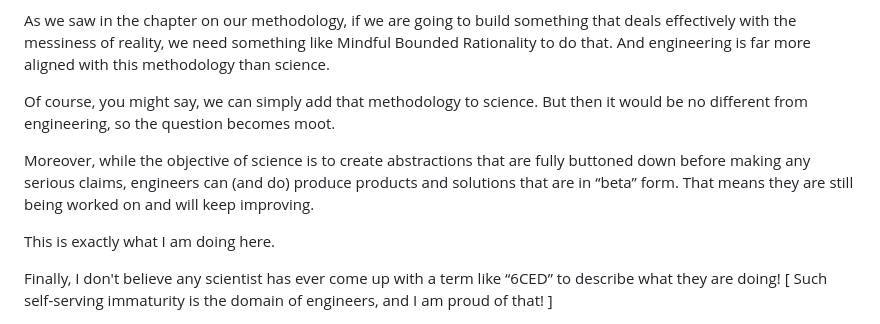
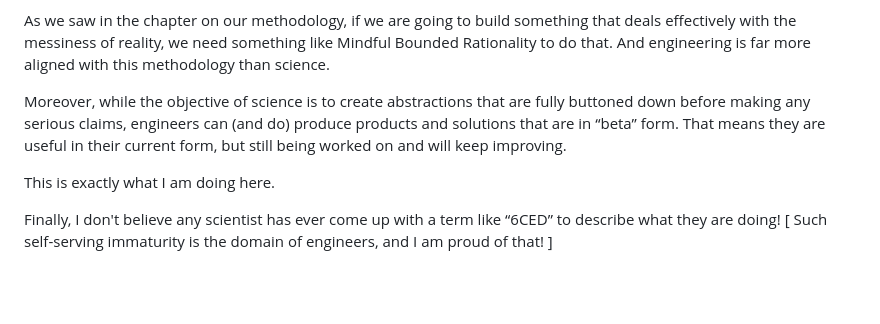
Before and after one commit to vinhub/lifevisor-book, a Markdown page: raw/20-0-qna.md, the part around the change. GitHub-like rendering; blank space fills up the shorter version.

```diff
--- a/raw/20-0-qna.md
+++ b/raw/20-0-qna.md
@@ -146,9 +146,7 @@ This isn't so much a weakness of science, but a difference in their objectives a
 
 As we saw in the chapter on our methodology, if we are going to build something that deals effectively with the messiness of reality, we need something like Mindful Bounded Rationality to do that. And engineering is far more aligned with this methodology than science.
 
-Of course, you might say, we can simply add that methodology to science. But then it would be no different from engineering, so the question becomes moot.
-
-Moreover, while the objective of science is to create abstractions that are fully buttoned down before making any serious claims, engineers can (and do) produce products and solutions that are in “beta” form. That means they are still being worked on and will keep improving.
+Moreover, while the objective of science is to create abstractions that are fully buttoned down before making any serious claims, engineers can (and do) produce products and solutions that are in “beta” form. That means they are useful in their current form, but still being worked on and will keep improving.
 
 This is exactly what I am doing here.
 
```
Also changed, not shown: raw/02-premise.md (+12 -12 lines).
